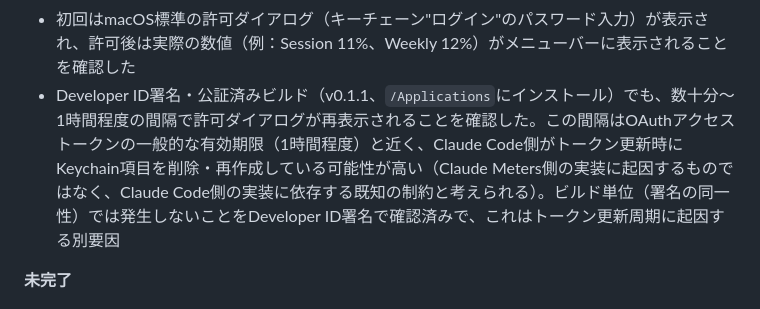
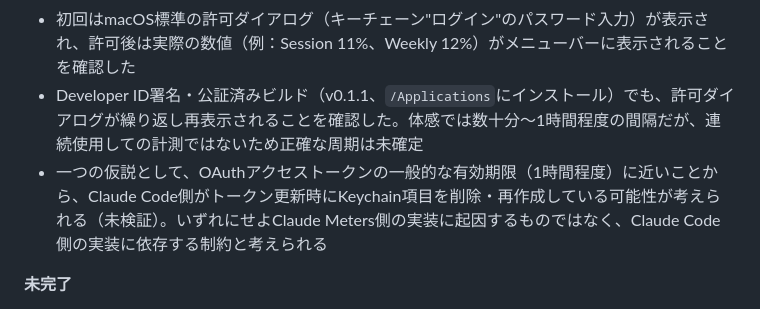
Before and after one commit to yskms/claude-meters, a Markdown page: docs/REQUIREMENTS.md, the part around the change. Rendered like a GitHub page.

Commit message:
[docs] Keychain許可ダイアログの再表示周期の記述を訂正
連続使用での計測ではなく体感ベースの観測だったため、
「約1時間ごと」という断定を避け、仮説である旨を明記。

```diff
--- a/docs/REQUIREMENTS.md
+++ b/docs/REQUIREMENTS.md
@@ -63,7 +63,8 @@ Weeklyのリセット日時が固定曜日かローリング7日かは、Claude
 
 - 署名されたSwiftアプリ（Claude Meters.app、ad-hoc署名、Sandbox無効、`/Applications`にインストールして実行）から、Terminal経由ではなく実際に本番のUsageProvider実装を通してKeychainアクセス→API呼び出し→Session/Weekly使用率の表示までを実機で確認した
 - 初回はmacOS標準の許可ダイアログ（キーチェーン"ログイン"のパスワード入力）が表示され、許可後は実際の数値（例：Session 11%、Weekly 12%）がメニューバーに表示されることを確認した
-- Developer ID署名・公証済みビルド（v0.1.1、`/Applications`にインストール）でも、数十分〜1時間程度の間隔で許可ダイアログが再表示されることを確認した。この間隔はOAuthアクセストークンの一般的な有効期限（1時間程度）と近く、Claude Code側がトークン更新時にKeychain項目を削除・再作成している可能性が高い（Claude Meters側の実装に起因するものではなく、Claude Code側の実装に依存する既知の制約と考えられる）。ビルド単位（署名の同一性）では発生しないことをDeveloper ID署名で確認済みで、これはトークン更新周期に起因する別要因
+- Developer ID署名・公証済みビルド（v0.1.1、`/Applications`にインストール）でも、許可ダイアログが繰り返し再表示されることを確認した。体感では数十分〜1時間程度の間隔だが、連続使用しての計測ではないため正確な周期は未確定
+- 一つの仮説として、OAuthアクセストークンの一般的な有効期限（1時間程度）に近いことから、Claude Code側がトークン更新時にKeychain項目を削除・再作成している可能性が考えられる（未検証）。いずれにせよClaude Meters側の実装に起因するものではなく、Claude Code側の実装に依存する制約と考えられる
 
 **未完了**
 
```
